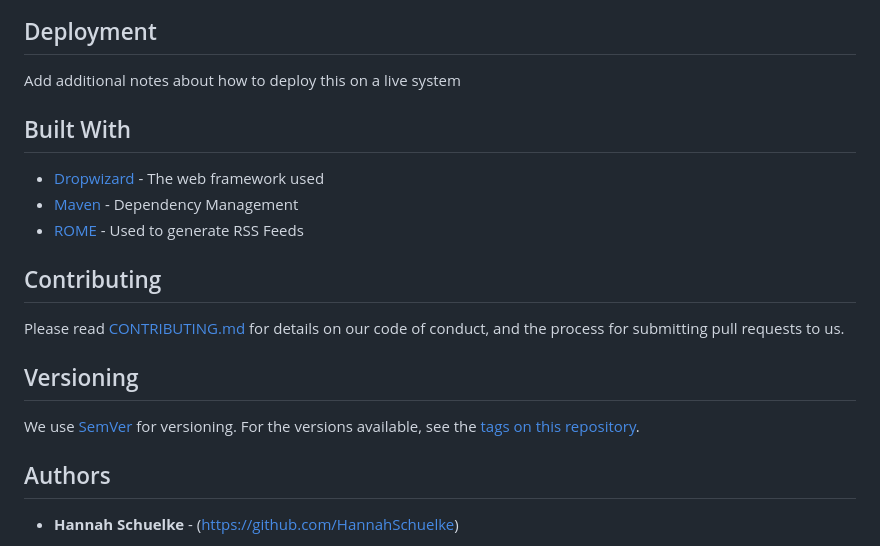
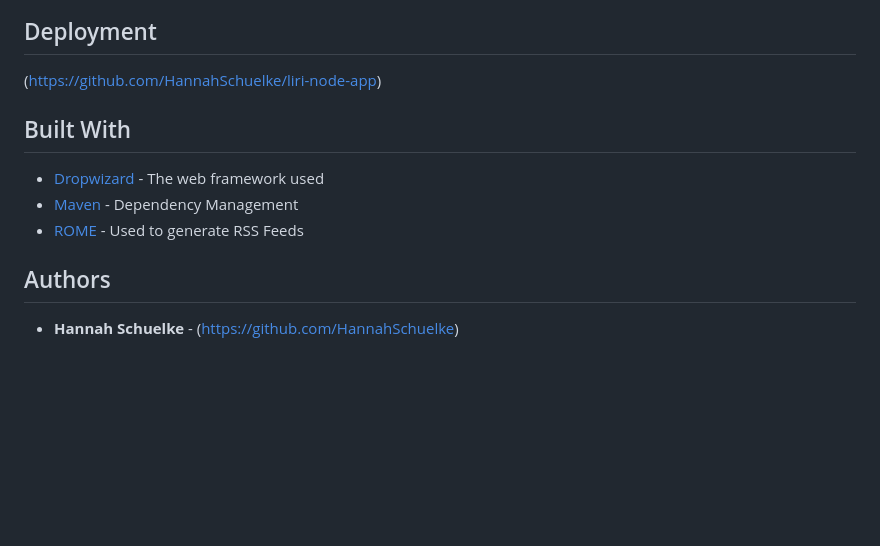
Before and after one commit to HannahSchuelke/LIRIbot, a Markdown page: README.md, the part around the change printed below. GitHub-like rendering; blank space fills up the shorter version.

Commit message:
styling README

```diff
--- a/README.md
+++ b/README.md
@@ -54,7 +54,8 @@ The "do-what-it-says" function uses the fs Node package. With this, LIRI will ta
 
 ## Deployment
 
-Add additional notes about how to deploy this on a live system
+(https://github.com/HannahSchuelke/liri-node-app)
+
 
 ## Built With
 
@@ -62,14 +63,6 @@ Add additional notes about how to deploy this on a live system
 * [Maven](https://maven.apache.org/) - Dependency Management
 * [ROME](https://rometools.github.io/rome/) - Used to generate RSS Feeds
 
-## Contributing
-
-Please read [CONTRIBUTING.md](https://gist.github.com/PurpleBooth/b24679402957c63ec426) for details on our code of conduct, and the process for submitting pull requests to us.
-
-## Versioning
-
-We use [SemVer](http://semver.org/) for versioning. For the versions available, see the [tags on this repository](https://github.com/your/project/tags).
-
 ## Authors
 
 * **Hannah Schuelke** - (https://github.com/HannahSchuelke)
```
Also changed, not shown: other parts of README.md (+2 -2 lines), DoWhatItSaysMovieThis.png (added), DoWhatItSaysSpotifyThisSong.png (added).
